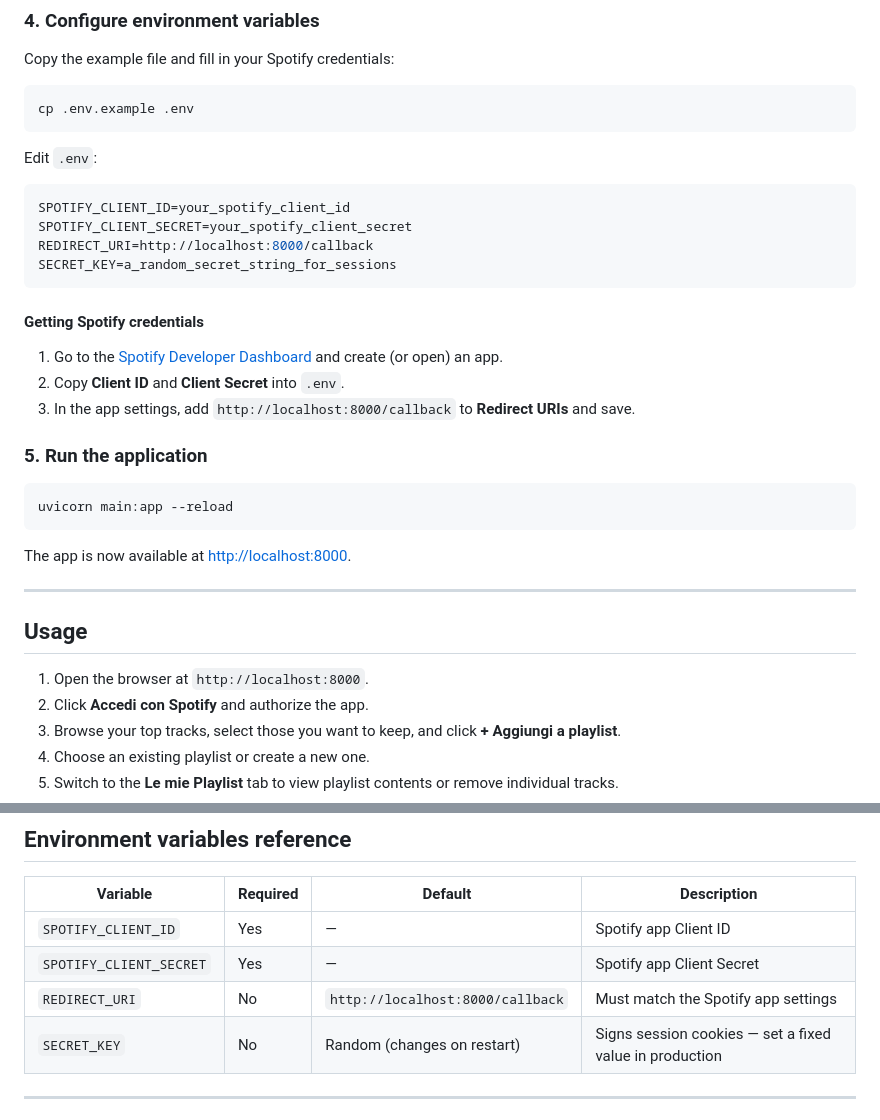
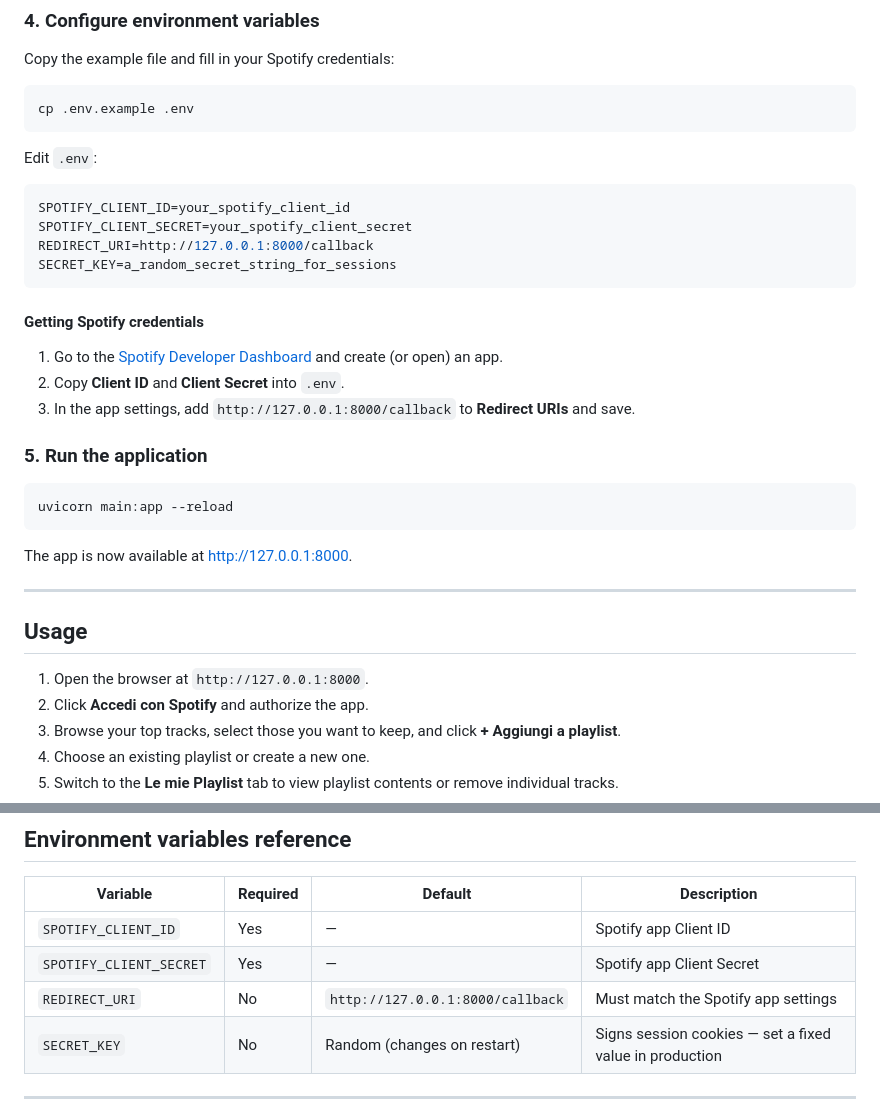
Before and after one commit to alekonko/spotiplay, a Markdown page: README.md, 2 parts joined by grey strips. Rendered like a GitHub page.

Commit message:
update app address to 127.0.0.1, localhost disallowed

````diff
--- a/README.md
+++ b/README.md
@@ -80,7 +80,7 @@ Edit `.env`:
 ```env
 SPOTIFY_CLIENT_ID=your_spotify_client_id
 SPOTIFY_CLIENT_SECRET=your_spotify_client_secret
-REDIRECT_URI=http://localhost:8000/callback
+REDIRECT_URI=http://127.0.0.1:8000/callback
 SECRET_KEY=a_random_secret_string_for_sessions
 ```
 
@@ -88,7 +88,7 @@ SECRET_KEY=a_random_secret_string_for_sessions
 
 1. Go to the [Spotify Developer Dashboard](https://developer.spotify.com/dashboard) and create (or open) an app.
 2. Copy **Client ID** and **Client Secret** into `.env`.
-3. In the app settings, add `http://localhost:8000/callback` to **Redirect URIs** and save.
+3. In the app settings, add `http://127.0.0.1:8000/callback` to **Redirect URIs** and save.
 
 ### 5. Run the application
 
@@ -96,13 +96,13 @@ SECRET_KEY=a_random_secret_string_for_sessions
 uvicorn main:app --reload
 ```
 
-The app is now available at [http://localhost:8000](http://localhost:8000).
+The app is now available at [http://127.0.0.1:8000](http://127.0.0.1:8000).
 
 ---
 
 ## Usage
 
-1. Open the browser at `http://localhost:8000`.
+1. Open the browser at `http://127.0.0.1:8000`.
 2. Click **Accedi con Spotify** and authorize the app.
 3. Browse your top tracks, select those you want to keep, and click **+ Aggiungi a playlist**.
 4. Choose an existing playlist or create a new one.
@@ -132,7 +132,7 @@ spotiplay/
 |-----------------------|----------|----------------------------------|------------------------------------------|
 | `SPOTIFY_CLIENT_ID`   | Yes      | —                                | Spotify app Client ID                    |
 | `SPOTIFY_CLIENT_SECRET` | Yes    | —                                | Spotify app Client Secret                |
-| `REDIRECT_URI`        | No       | `http://localhost:8000/callback` | Must match the Spotify app settings      |
+| `REDIRECT_URI`        | No       | `http://127.0.0.1:8000/callback` | Must match the Spotify app settings      |
 | `SECRET_KEY`          | No       | Random (changes on restart)      | Signs session cookies — set a fixed value in production |
 
 ---
````
